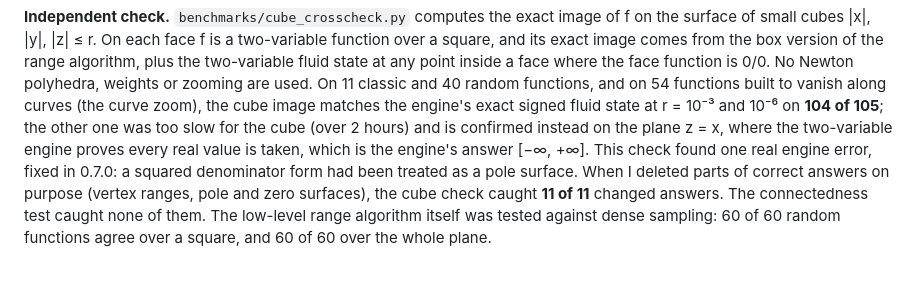
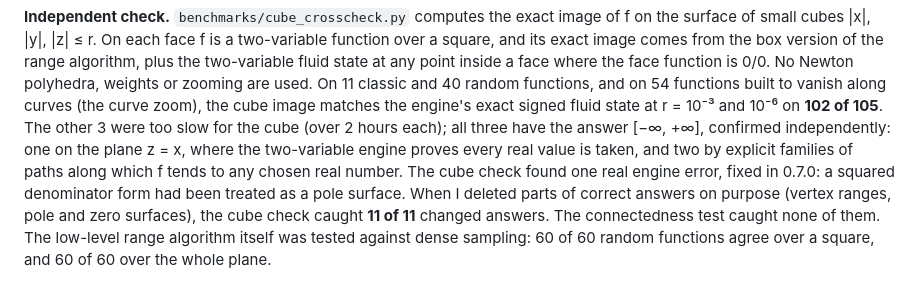
Before and after one commit to dazbuddies-sketch/fmsl, a Markdown page: README.md, the part around the change. Drawn GitHub-style.

Commit message:
README: exact breakdown of the 105 independent confirmations
Co-Authored-By: Claude Opus 5.5 <noreply@anthropic.com>
Claude-Session: https://claude.ai/code/session_01HtV8vrBrnLJDgzY5KKcC15

```diff
--- a/README.md
+++ b/README.md
@@ -324,9 +324,10 @@ square, and its exact image comes from the box version of the range algorithm, p
 two-variable fluid state at any point inside a face where the face function is 0/0. No Newton
 polyhedra, weights or zooming are used. On 11 classic and 40 random functions, and on 54
 functions built to vanish along curves (the curve zoom), the cube image matches the engine's
-exact signed fluid state at r = 10⁻³ and 10⁻⁶ on **104 of 105**; the other one was too slow for
-the cube (over 2 hours) and is confirmed instead on the plane z = x, where the two-variable
-engine proves every real value is taken, which is the engine's answer [−∞, +∞]. This check found one real
+exact signed fluid state at r = 10⁻³ and 10⁻⁶ on **102 of 105**. The other 3 were too slow for
+the cube (over 2 hours each); all three have the answer [−∞, +∞], confirmed independently: one
+on the plane z = x, where the two-variable engine proves every real value is taken, and two by
+explicit families of paths along which f tends to any chosen real number. The cube check found one real
 engine error, fixed in 0.7.0: a squared denominator form had been treated as a pole surface.
 When I deleted parts of correct answers on purpose (vertex ranges, pole and zero surfaces), the
 cube check caught **11 of 11** changed answers. The connectedness test caught none of them. The low-level range algorithm itself was
```
